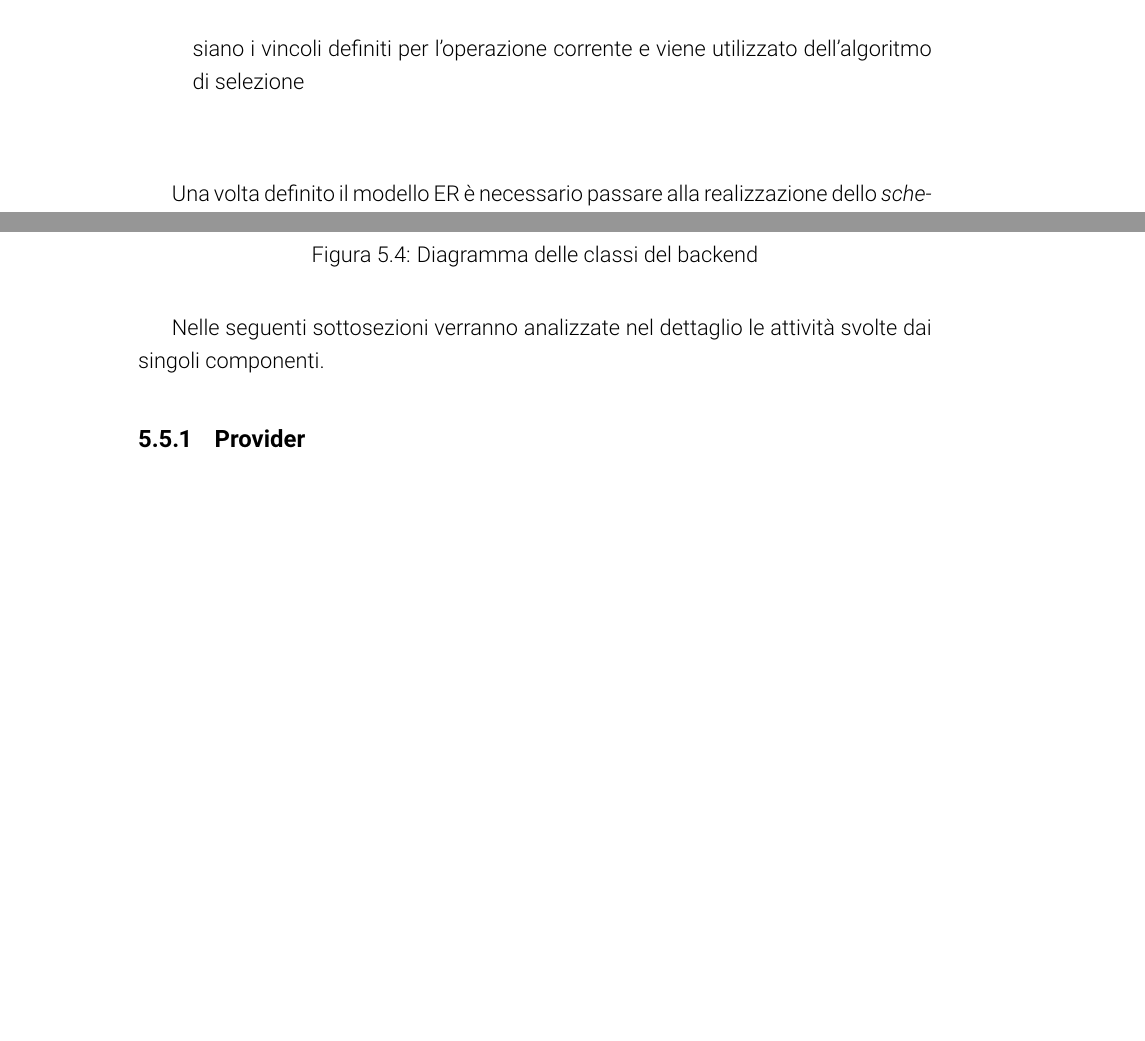
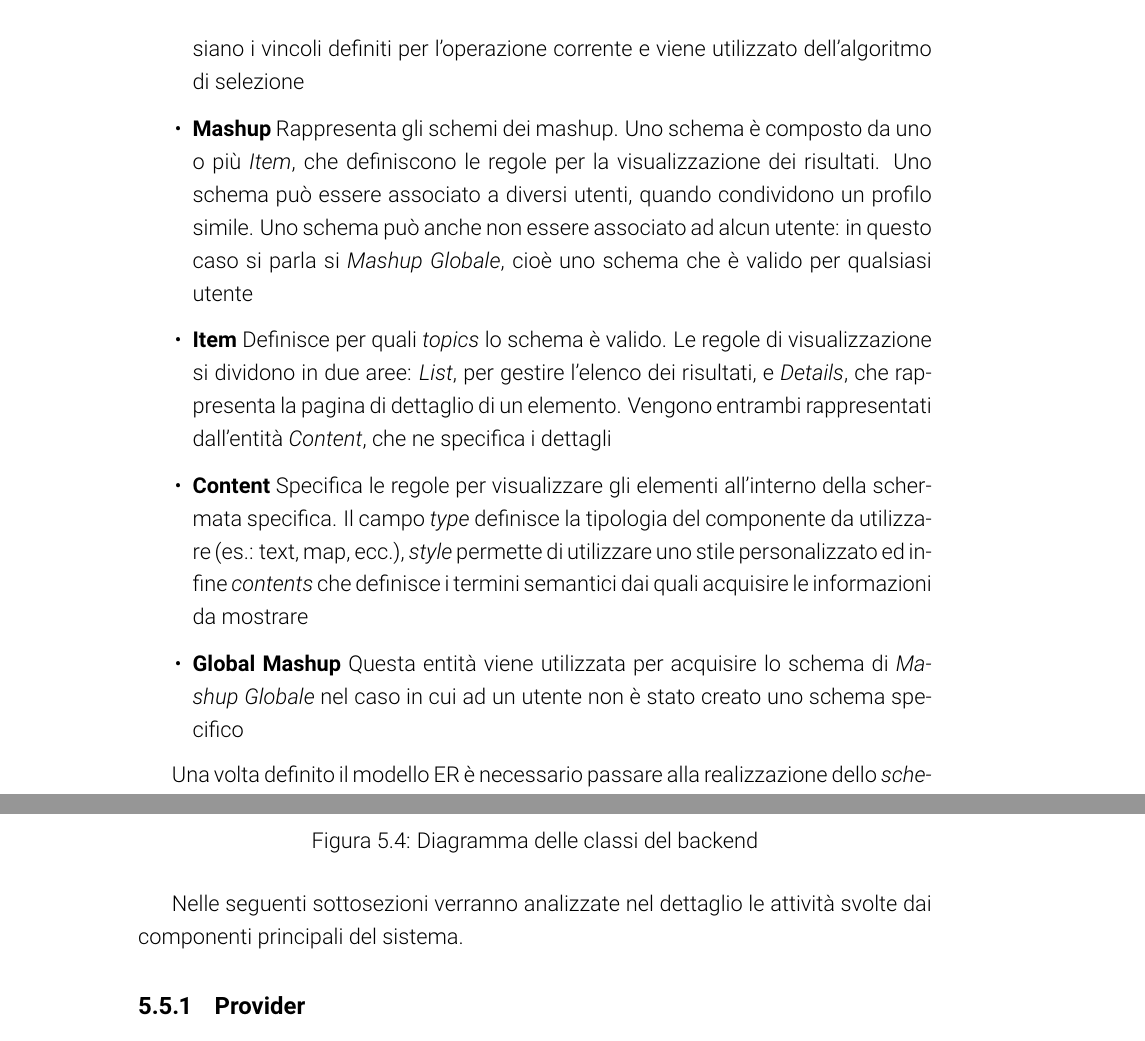
Before and after one commit to stefanogianelli/tesi-camus, a LaTeX thesis (tesi.tex, which reads 5-implementazione-backend/implementazione-backend.tex): two parts of pages 100 and 102 of 164, joined at a grey line, cut so that both start at the same text, the shorter picture padded with empty space. Compiled offline with pdfLaTeX; the source files are stored in an older character set and shown here as Unicode.

Commit message:
Aggiunte parti sui mashup nell'implementazione del backend

```diff
--- a/5-implementazione-backend/implementazione-backend.tex
+++ b/5-implementazione-backend/implementazione-backend.tex
@@ -373,6 +373,10 @@ Di seguito viene presentata una descrizione dettagliata delle entità che compon
 	\item \textbf{Operate} Questa entità permette la creazione di funzioni personalizzate per essere eseguite sui valori ricevuti dal servizio. \upe composta dai campi \virgolette{run}, dove viene scritto il codice (JavaScript) da essere eseguito, e \virgolette{onAttribute}, che specifica il termine coinvolto nella trasformazione. Per l'esecuzione della funzione si tenga presente che viene chiamata fornendo in ingresso il parametro \emph{value}, che corrisponde al valore corrente del campo
 	\item \textbf{Primary Service} In questa entità vengono definite le associazioni tra le operazioni primarie e il corrispondente albero del contesto. Viene rappresentata come un'entità debole, in quanto l'identificazione è possibile tramite l'identificativo del CDT e dell'operazione. Non è presente invece una relazione che colleghi quest'entità a quella dei nodi per due motivi in particolare: \emph{i)} per come è stato scelto di rappresentare un nodo non è possibile identificare univocamente una coppia dimensione-valore e \emph{ii)} per ragioni di performance è stato preferito un approccio che richiedesse il coinvolgimento di meno entità possibili. Quindi è stata effettuata una denormalizzazione a livello di modello tramite i campi \virgolette{dimension} e \virgolette{value} che definiscono lo specifico nodo. Viene inoltre permesso di associare un'operazione a delle coordinate geografiche, tramite la relazione \emph{hasOperation}
 	\item \textbf{Support Service} In questa entità vengono definite le associazioni tra le operazioni di supporto e il corrispondente albero di contesto. Come per le operazioni primarie, viene anch'essa rappresentata come un'entità debole, in quanto per l'identificazione vengono utilizzati l'identificativo del CDT, quello dell'operazione e la categoria del servizio. Viene seguita la stessa logica di associazione ai nodi utilizzata in precedenza per le operazioni primarie. L'unica variante riguarda l'attributo \virgolette{constraintCount} definito nella relazione \emph{hasOperation}. Come evidenziato nella Sezione \ref{sec:associazione-servizi-cdt}, le associazioni delle operazioni di supporto vengono considerate alla stregua di vincoli, in quanto devono essere tutte rispettate affinché un'operazione possa essere presa in considerazione. Questo attributo viene utilizzato proprio per questo scopo: permette di sapere quanti siano i vincoli definiti per l'operazione corrente e viene utilizzato dell'algoritmo di selezione
+	\item \textbf{Mashup} Rappresenta gli schemi dei mashup. Uno schema è composto da uno o più \emph{Item}, che definiscono le regole per la visualizzazione dei risultati. Uno schema può essere associato a diversi utenti, quando condividono un profilo simile. Uno schema può anche non essere associato ad alcun utente: in questo caso si parla si \emph{Mashup Globale}, cioè uno schema che è valido per qualsiasi utente
+	\item \textbf{Item} Definisce per quali \emph{topics} lo schema è valido. Le regole di visualizzazione si dividono in due aree: \emph{List}, per gestire l'elenco dei risultati, e \emph{Details}, che rappresenta la pagina di dettaglio di un elemento. Vengono entrambi rappresentati dall'entità \emph{Content}, che ne specifica i dettagli
+	\item \textbf{Content} Specifica le regole per visualizzare gli elementi all'interno della schermata specifica. Il campo \emph{type} definisce la tipologia del componente da utilizzare (es.: text, map, ecc.), \emph{style} permette di utilizzare uno stile personalizzato ed infine \emph{contents} che definisce i termini semantici dai quali acquisire le informazioni da mostrare
+	\item \textbf{Global Mashup} Questa entità viene utilizzata per acquisire lo schema di \emph{Mashup Globale} nel caso in cui ad un utente non è stato creato uno schema specifico
 \end{itemize}
 
 Una volta definito il modello ER è necessario passare alla realizzazione dello \emph{schema logico} del database, quello che verrà effettivamente utilizzato nell'implementazione. Non esistendo uno standard per realizzare uno schema di questo tipo per i database non relazionali è stato scelto di utilizzare un \emph{diagramma delle classi} per rappresentare i \emph{documenti} che compongono il database. Ogni classe viene intesa come un documento ed i collegamenti evidenziati con una linea continua rappresentano i sottodocumenti. Le linee tratteggiate indicano le referenze tra i vari documenti.
@@ -404,7 +408,7 @@ In Figura \ref{fig:class-diagram-backend} viene mostrato il diagramma delle clas
 	\caption{Diagramma delle classi del backend}\label{fig:class-diagram-backend}
 \end{figure}
 
-Nelle seguenti sottosezioni verranno analizzate nel dettaglio le attività svolte dai singoli componenti.
+Nelle seguenti sottosezioni verranno analizzate nel dettaglio le attività svolte dai componenti principali del sistema.
 
 \subsection{Provider\label{sec:provider}}
 
```
Also changed, not shown: 5-implementazione-backend/Immagini/diagramma_classi_backend.png, 5-implementazione-backend/Immagini/schema_er_db.png, 5-implementazione-backend/Immagini/schema_logico_db.png, 5-implementazione-backend/implementazione-backend.tex (1 more changed lines), 3 other files.
